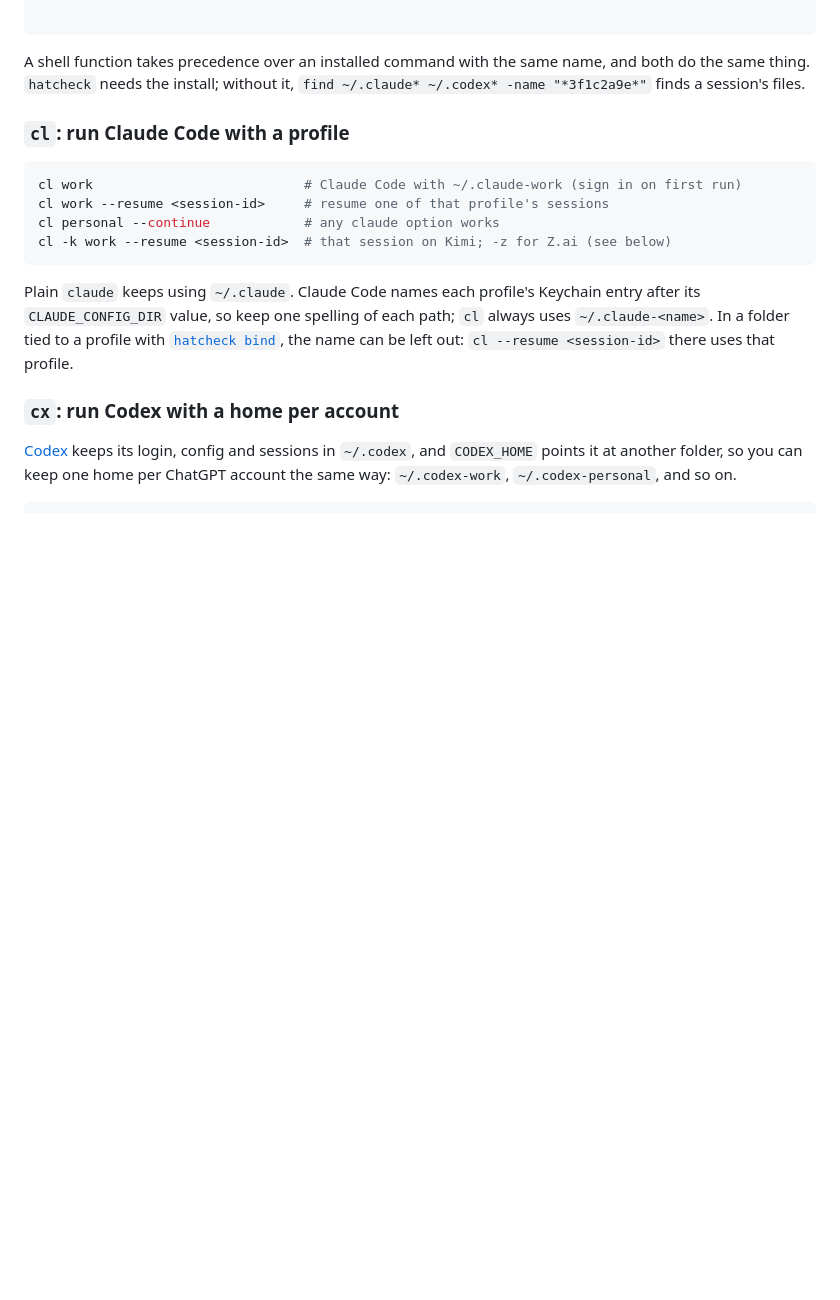
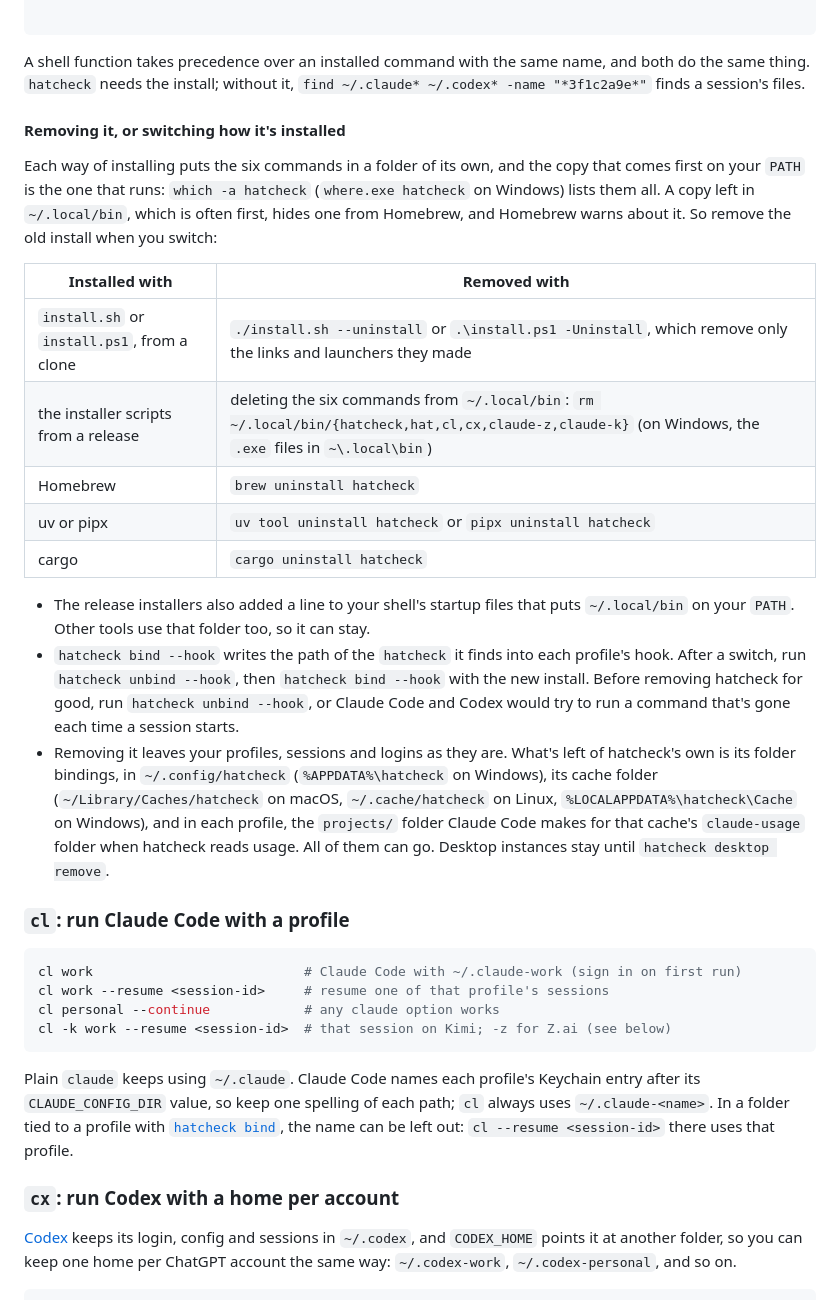
Before and after one commit to hatcheck/hatcheck, a Markdown page: README.md, the part around the change. Rendered like a GitHub page; blank space fills up the shorter version.

Commit message:
docs: say how to remove each kind of install, and switch between them
Each install puts the six commands in its own folder, and the copy first
on PATH runs: a clone's links left in ~/.local/bin hide a Homebrew
install, which Homebrew warns about. The install section now says how to
remove each one (install.sh --uninstall and install.ps1 -Uninstall,
which exist, the release installers' copies, Homebrew, uv, pipx and
cargo); that bind --hook records the hatcheck it found, so a switch
means unbind --hook and bind --hook again, and removing hatcheck for
good means unbind --hook first; and what of hatcheck's own is left: its
bindings, its cache, the projects/ folder Claude Code makes for that
cache in each profile, and any Desktop instances.

Ran: python3 -m unittest discover -s tests (128 tests, OK, 1 skipped).

```diff
--- a/README.md
+++ b/README.md
@@ -239,6 +239,34 @@ cx() {
 A shell function takes precedence over an installed command with the same name, and both do the
 same thing. `hatcheck` needs the install; without it, `find ~/.claude* ~/.codex* -name "*3f1c2a9e*"`
 finds a session's files.
+
+#### Removing it, or switching how it's installed
+
+Each way of installing puts the six commands in a folder of its own, and the copy that comes first
+on your `PATH` is the one that runs: `which -a hatcheck` (`where.exe hatcheck` on Windows) lists
+them all. A copy left in `~/.local/bin`, which is often first, hides one from Homebrew, and
+Homebrew warns about it. So remove the old install when you switch:
+
+| Installed with | Removed with |
+|---|---|
+| `install.sh` or `install.ps1`, from a clone | `./install.sh --uninstall` or `.\install.ps1 -Uninstall`, which remove only the links and launchers they made |
+| the installer scripts from a release | deleting the six commands from `~/.local/bin`: `rm ~/.local/bin/{hatcheck,hat,cl,cx,claude-z,claude-k}` (on Windows, the `.exe` files in `~\.local\bin`) |
+| Homebrew | `brew uninstall hatcheck` |
+| uv or pipx | `uv tool uninstall hatcheck` or `pipx uninstall hatcheck` |
+| cargo | `cargo uninstall hatcheck` |
+
+- The release installers also added a line to your shell's startup files that puts `~/.local/bin`
+  on your `PATH`. Other tools use that folder too, so it can stay.
+- `hatcheck bind --hook` writes the path of the `hatcheck` it finds into each profile's hook. After
+  a switch, run `hatcheck unbind --hook`, then `hatcheck bind --hook` with the new install. Before
+  removing hatcheck for good, run `hatcheck unbind --hook`, or Claude Code and Codex would try to
+  run a command that's gone each time a session starts.
+- Removing it leaves your profiles, sessions and logins as they are. What's left of hatcheck's own
+  is its folder bindings, in `~/.config/hatcheck` (`%APPDATA%\hatcheck` on Windows), its cache
+  folder (`~/Library/Caches/hatcheck` on macOS, `~/.cache/hatcheck` on Linux,
+  `%LOCALAPPDATA%\hatcheck\Cache` on Windows), and in each profile, the `projects/` folder Claude
+  Code makes for that cache's `claude-usage` folder when hatcheck reads usage. All of them can go.
+  Desktop instances stay until `hatcheck desktop remove`.
 
 ### `cl`: run Claude Code with a profile
 
```
